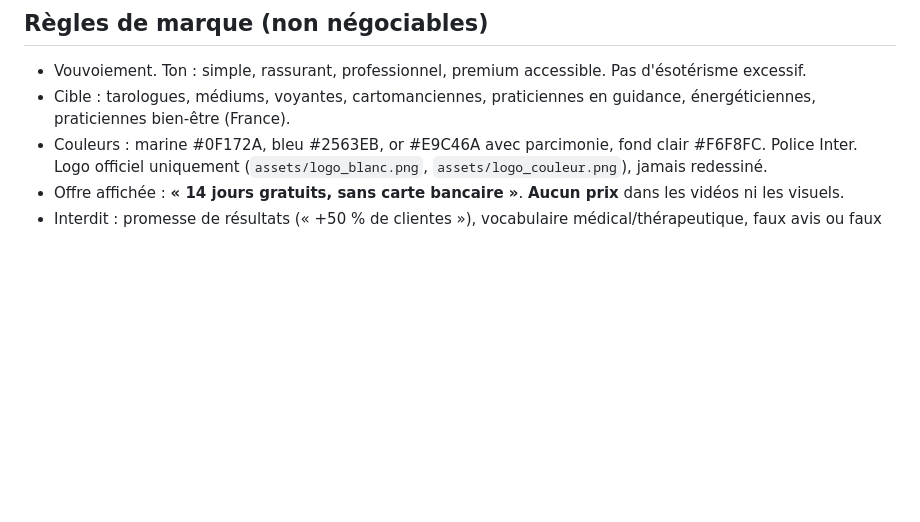
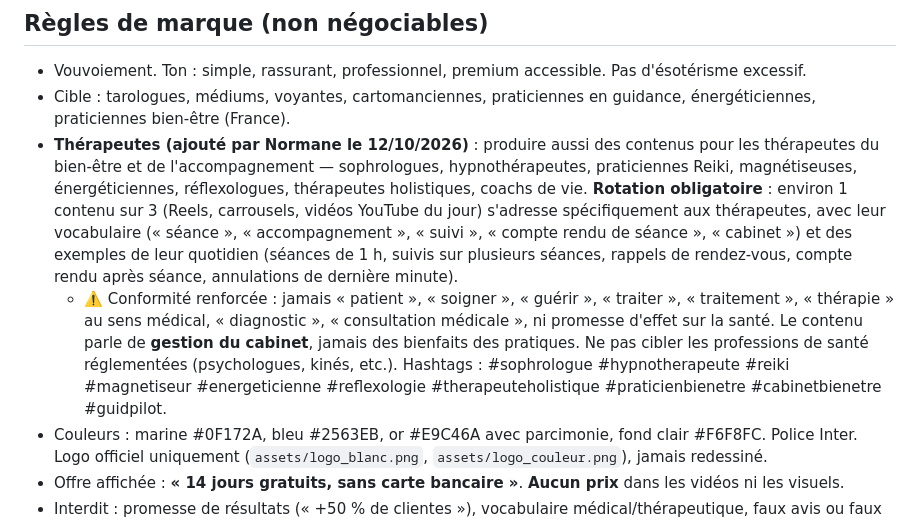
Before and after one commit to guidpilot/guidpilot-media, a Markdown page: atelier/README.md, the part around the change. GitHub-like rendering; blank space fills up the shorter version.

```diff
--- a/atelier/README.md
+++ b/atelier/README.md
@@ -7,6 +7,8 @@ Ce dossier contient tout ce qu'il faut pour produire, dans une session neuve, le
 
 - Vouvoiement. Ton : simple, rassurant, professionnel, premium accessible. Pas d'ésotérisme excessif.
 - Cible : tarologues, médiums, voyantes, cartomanciennes, praticiennes en guidance, énergéticiennes, praticiennes bien-être (France).
+- **Thérapeutes (ajouté par Normane le 12/10/2026)** : produire aussi des contenus pour les thérapeutes du bien-être et de l'accompagnement — sophrologues, hypnothérapeutes, praticiennes Reiki, magnétiseuses, énergéticiennes, réflexologues, thérapeutes holistiques, coachs de vie. **Rotation obligatoire** : environ 1 contenu sur 3 (Reels, carrousels, vidéos YouTube du jour) s'adresse spécifiquement aux thérapeutes, avec leur vocabulaire (« séance », « accompagnement », « suivi », « compte rendu de séance », « cabinet ») et des exemples de leur quotidien (séances de 1 h, suivis sur plusieurs séances, rappels de rendez-vous, compte rendu après séance, annulations de dernière minute).
+  - ⚠️ Conformité renforcée : jamais « patient », « soigner », « guérir », « traiter », « traitement », « thérapie » au sens médical, « diagnostic », « consultation médicale », ni promesse d'effet sur la santé. Le contenu parle de **gestion du cabinet**, jamais des bienfaits des pratiques. Ne pas cibler les professions de santé réglementées (psychologues, kinés, etc.). Hashtags : #sophrologue #hypnotherapeute #reiki #magnetiseur #energeticienne #reflexologie #therapeuteholistique #praticienbienetre #cabinetbienetre #guidpilot.
 - Couleurs : marine #0F172A, bleu #2563EB, or #E9C46A avec parcimonie, fond clair #F6F8FC. Police Inter. Logo officiel uniquement (`assets/logo_blanc.png`, `assets/logo_couleur.png`), jamais redessiné.
 - Offre affichée : **« 14 jours gratuits, sans carte bancaire »**. **Aucun prix** dans les vidéos ni les visuels.
 - Interdit : promesse de résultats (« +50 % de clientes »), vocabulaire médical/thérapeutique, faux avis ou faux témoignages, fonction inventée. Les captures d'écran viennent du compte de démonstration et portent la mention « Compte de démonstration ».
```
Also changed, not shown: atelier/youtube/prochains-sujets.md (+5 -0 lines).
